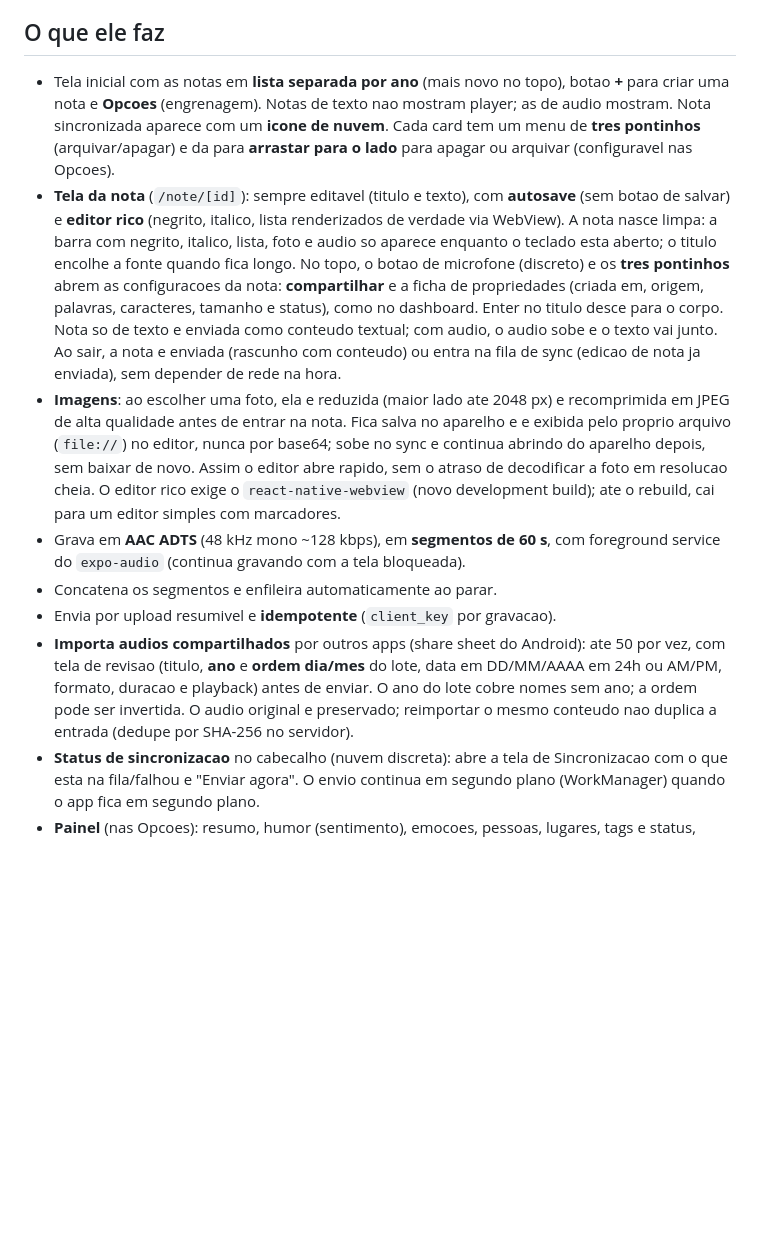
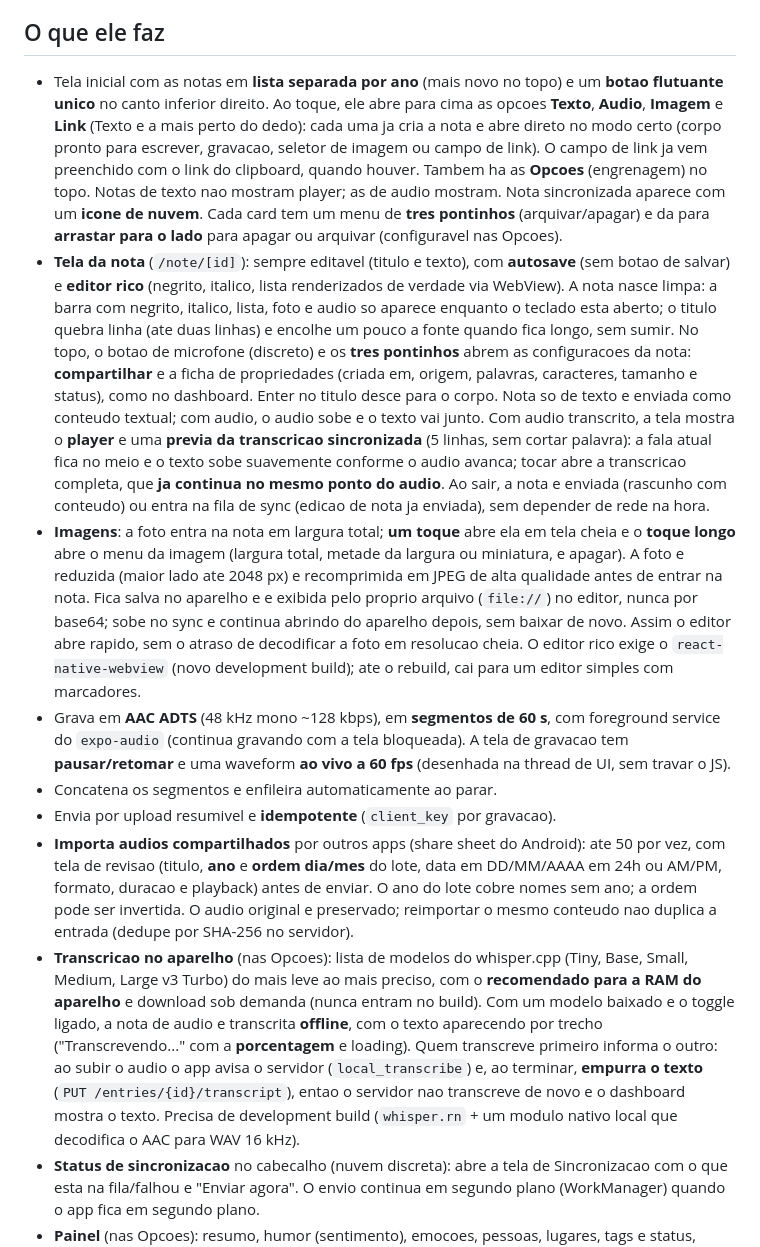
Before and after one commit to jose-guilherme93/dyarium, a Markdown page: mobile/README.md, the part around the change. Rendered like a GitHub page; blank space fills up the shorter version.

Commit message:
docs(mobile): registra transcricao local, imagens e previa sincronizada

```diff
--- a/mobile/README.md
+++ b/mobile/README.md
@@ -6,8 +6,13 @@ texto, guarda local, enfileira e envia para o servidor self-hosted.
 
 ## O que ele faz
 
-- Tela inicial com as notas em **lista separada por ano** (mais novo no topo),
-  botao **+** para criar uma nota e **Opcoes** (engrenagem). Notas de texto nao
+- Tela inicial com as notas em **lista separada por ano** (mais novo no topo) e
+  um **botao flutuante unico** no canto inferior direito. Ao toque, ele abre para
+  cima as opcoes **Texto**, **Audio**, **Imagem** e **Link** (Texto e a mais perto
+  do dedo): cada uma ja cria a nota e abre direto no modo certo (corpo pronto para
+  escrever, gravacao, seletor de imagem ou campo de link). O campo de link ja vem
+  preenchido com o link do clipboard, quando houver. Tambem ha as **Opcoes**
+  (engrenagem) no topo. Notas de texto nao
   mostram player; as de audio mostram. Nota sincronizada aparece com um **icone de
   nuvem**. Cada card tem um menu de **tres pontinhos** (arquivar/apagar) e da para
   **arrastar para o lado** para apagar ou arquivar (configuravel nas Opcoes).
@@ -15,14 +20,21 @@ texto, guarda local, enfileira e envia para o servidor self-hosted.
   **autosave** (sem botao de salvar) e **editor rico** (negrito, italico, lista
   renderizados de verdade via WebView). A nota nasce limpa: a barra com negrito,
   italico, lista, foto e audio so aparece enquanto o teclado esta aberto; o
-  titulo encolhe a fonte quando fica longo. No topo, o botao de microfone
+  titulo quebra linha (ate duas linhas) e encolhe um pouco a fonte quando fica
+  longo, sem sumir. No topo, o botao de microfone
   (discreto) e os **tres pontinhos** abrem as configuracoes da nota:
   **compartilhar** e a ficha de propriedades (criada em, origem, palavras,
   caracteres, tamanho e status), como no dashboard. Enter no titulo desce para o
   corpo. Nota so de texto e enviada como conteudo textual; com audio, o audio sobe
-  e o texto vai junto. Ao sair, a nota e enviada (rascunho com conteudo) ou entra
+  e o texto vai junto. Com audio transcrito, a tela mostra o **player** e uma
+  **previa da transcricao sincronizada** (5 linhas, sem cortar palavra): a fala
+  atual fica no meio e o texto sobe suavemente conforme o audio avanca; tocar abre
+  a transcricao completa, que **ja continua no mesmo ponto do audio**.
+  Ao sair, a nota e enviada (rascunho com conteudo) ou entra
   na fila de sync (edicao de nota ja enviada), sem depender de rede na hora.
-- **Imagens**: ao escolher uma foto, ela e reduzida (maior lado ate 2048 px) e
+- **Imagens**: a foto entra na nota em largura total; **um toque** abre ela em tela
+  cheia e o **toque longo** abre o menu da imagem (largura total, metade da largura
+  ou miniatura, e apagar). A foto e reduzida (maior lado ate 2048 px) e
   recomprimida em JPEG de alta qualidade antes de entrar na nota. Fica salva no
   aparelho e e exibida pelo proprio arquivo (`file://`) no editor, nunca por
   base64; sobe no sync e continua abrindo do aparelho depois, sem baixar de novo.
@@ -31,7 +43,9 @@ texto, guarda local, enfileira e envia para o servidor self-hosted.
   O editor rico exige o `react-native-webview` (novo development build); ate o
   rebuild, cai para um editor simples com marcadores.
 - Grava em **AAC ADTS** (48 kHz mono ~128 kbps), em **segmentos de 60 s**, com
-  foreground service do `expo-audio` (continua gravando com a tela bloqueada).
+  foreground service do `expo-audio` (continua gravando com a tela bloqueada). A tela de
+  gravacao tem **pausar/retomar** e uma waveform **ao vivo a 60 fps** (desenhada na thread
+  de UI, sem travar o JS).
 - Concatena os segmentos e enfileira automaticamente ao parar.
 - Envia por upload resumivel e **idempotente** (`client_key` por gravacao).
 - **Importa audios compartilhados** por outros apps (share sheet do Android): ate 50 por
@@ -39,6 +53,15 @@ texto, guarda local, enfileira e envia para o servidor self-hosted.
   em 24h ou AM/PM, formato, duracao e playback) antes de enviar. O ano do lote cobre nomes
   sem ano; a ordem pode ser invertida. O audio original e preservado; reimportar o mesmo
   conteudo nao duplica a entrada (dedupe por SHA-256 no servidor).
+- **Transcricao no aparelho** (nas Opcoes): lista de modelos do whisper.cpp (Tiny, Base, Small,
+  Medium, Large v3 Turbo) do mais leve ao mais preciso, com o **recomendado para a RAM do
+  aparelho** e download sob demanda (nunca entram no build). Com um modelo baixado e o toggle
+  ligado, a nota de audio e transcrita **offline**, com o texto aparecendo por trecho
+  ("Transcrevendo..." com a **porcentagem** e loading). Quem transcreve primeiro informa o
+  outro: ao subir o audio o app avisa o servidor (`local_transcribe`) e, ao terminar,
+  **empurra o texto** (`PUT /entries/{id}/transcript`), entao o servidor nao transcreve de
+  novo e o dashboard mostra o texto. Precisa de development build (`whisper.rn` + um modulo
+  nativo local que decodifica o AAC para WAV 16 kHz).
 - **Status de sincronizacao** no cabecalho (nuvem discreta): abre a tela de Sincronizacao com
   o que esta na fila/falhou e "Enviar agora". O envio continua em segundo plano
   (WorkManager) quando o app fica em segundo plano.
```
